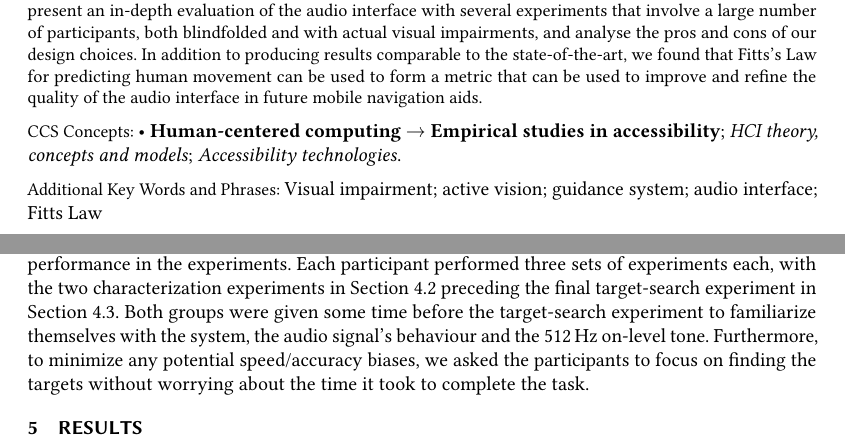
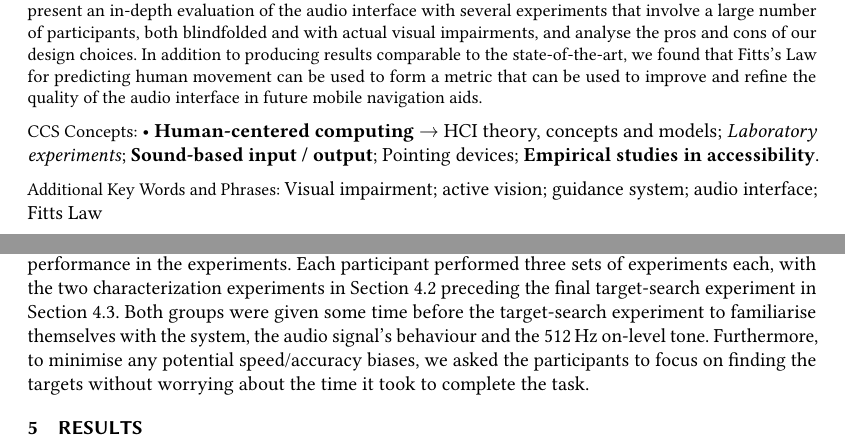
Before and after one commit to yassiezar/tba_audio_interface_paper, a LaTeX paper (paper.tex): two parts of pages 1 and 9 of 20, joined at a grey line, cut so that both start at the same text. Compiled offline with pdfLaTeX.

Commit message:
Fixed American spelling, added CSS classes:

```diff
--- a/paper.tex
+++ b/paper.tex
@@ -60,26 +60,38 @@
 \begin{CCSXML}
 <ccs2012>
 <concept>
-<concept_id>10003120.10011738.10011773</concept_id>
-<concept_desc>Human-centered computing~Empirical studies in accessibility</concept_desc>
-<concept_significance>500</concept_significance>
-</concept>
-<concept>
 <concept_id>10003120.10003121.10003126</concept_id>
 <concept_desc>Human-centered computing~HCI theory, concepts and models</concept_desc>
 <concept_significance>300</concept_significance>
 </concept>
 <concept>
-<concept_id>10003120.10011738.10011775</concept_id>
-<concept_desc>Human-centered computing~Accessibility technologies</concept_desc>
+<concept_id>10003120.10003121.10003122.10011749</concept_id>
+<concept_desc>Human-centered computing~Laboratory experiments</concept_desc>
 <concept_significance>300</concept_significance>
+</concept>
+<concept>
+<concept_id>10003120.10003121.10003125.10010597</concept_id>
+<concept_desc>Human-centered computing~Sound-based input / output</concept_desc>
+<concept_significance>500</concept_significance>
+</concept>
+<concept>
+<concept_id>10003120.10003121.10003125.10010873</concept_id>
+<concept_desc>Human-centered computing~Pointing devices</concept_desc>
+<concept_significance>100</concept_significance>
+</concept>
+<concept>
+<concept_id>10003120.10011738.10011773</concept_id>
+<concept_desc>Human-centered computing~Empirical studies in accessibility</concept_desc>
+<concept_significance>500</concept_significance>
 </concept>
 </ccs2012>
 \end{CCSXML}
 
+\ccsdesc[100]{Human-centered computing~HCI theory, concepts and models}
+\ccsdesc[300]{Human-centered computing~Laboratory experiments}
+\ccsdesc[500]{Human-centered computing~Sound-based input / output}
+\ccsdesc[100]{Human-centered computing~Pointing devices}
 \ccsdesc[500]{Human-centered computing~Empirical studies in accessibility}
-\ccsdesc[300]{Human-centered computing~HCI theory, concepts and models}
-\ccsdesc[300]{Human-centered computing~Accessibility technologies}
 
 \keywords{%
   Visual impairment; active vision; guidance system; audio interface; Fitts Law
@@ -357,8 +369,8 @@ Two groups of participants were recruited for the experiments on a volunteer bas
 Group~\textit{G1} consisted of 42 young adults with normal eyesight who were blindfolded for the experiments, and group \textit{G2} contained 10 people with severe visual impairments (18--55 years old; 36 female, 16 male).
 None of the participants had any hearing or other disabilities that could have influenced their performance in the experiments.
 Each participant performed three sets of experiments each, with the two characterization experiments in \Cref{sec:participant_characterisation} preceding the final target-search experiment in \Cref{sec:target_search}.
-Both groups were given some time before the target-search experiment to familiarize themselves with the system, the audio signal's behaviour and the \SI{512}{\hertz} on-level tone.
-Furthermore, to minimize any potential speed/accuracy biases, we asked the participants to focus on finding the targets without worrying about the time it took to complete the task.
+Both groups were given some time before the target-search experiment to familiarise themselves with the system, the audio signal's behaviour and the \SI{512}{\hertz} on-level tone.
+Furthermore, to minimise any potential speed/accuracy biases, we asked the participants to focus on finding the targets without worrying about the time it took to complete the task.
 
 \section{Results}\label{sec:results}
 
```
Also changed, not shown: paper.tex (26 more changed lines).
